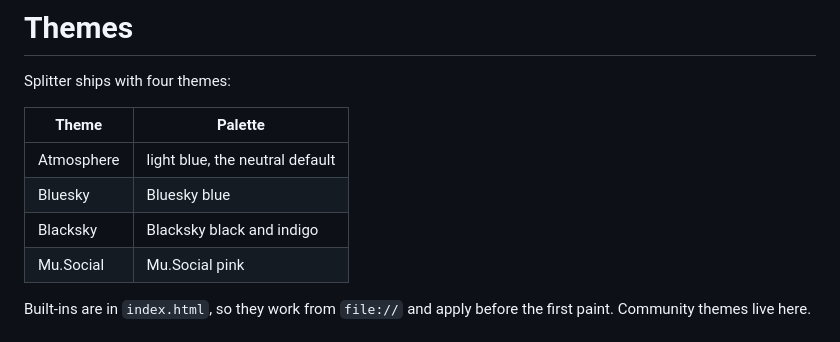
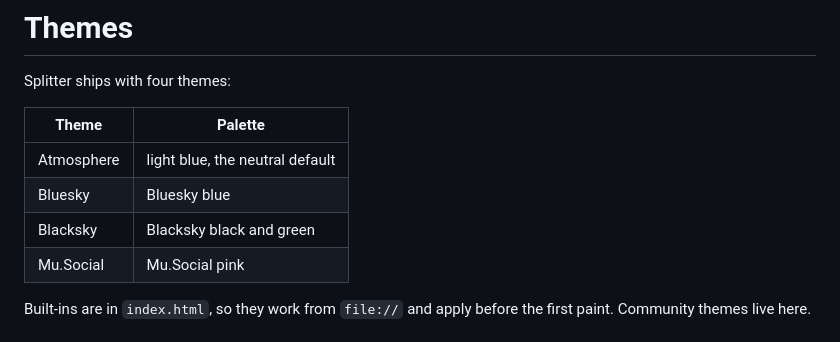
Before and after one commit to bmann/Splitter, a Markdown page: themes/README.md, the part around the change. Drawn GitHub-style.

```diff
--- a/themes/README.md
+++ b/themes/README.md
@@ -6,7 +6,7 @@ Splitter ships with four themes:
 | --- | --- |
 | Atmosphere | light blue, the neutral default |
 | Bluesky | Bluesky blue |
-| Blacksky | Blacksky black and indigo |
+| Blacksky | Blacksky black and green |
 | Mu.Social | Mu.Social pink |
 
 Built-ins are in `index.html`, so they work from `file://` and apply before the first paint.
```
Also changed, not shown: README.md (+5 -2 lines), docs/screenshots/blacksky.png (added), 2 other files.
